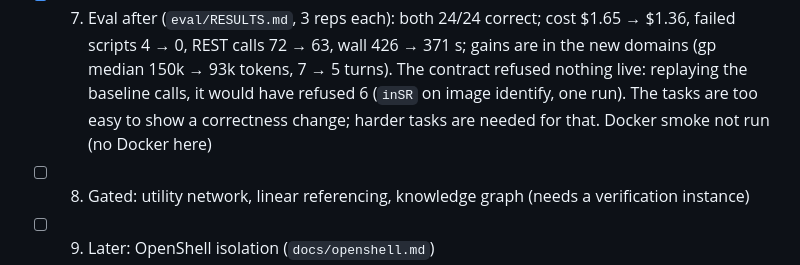
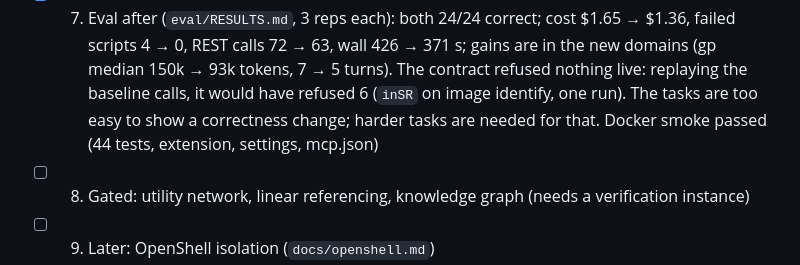
Before and after one commit to mraad/arcpi, a Markdown page: tasks/todo.md, the part around the change. Drawn GitHub-style.

Commit message:
docs: record the Docker smoke test result
Co-Authored-By: Claude Opus 5.5 <noreply@anthropic.com>
Claude-Session: https://claude.ai/code/session_01T8dHDEhv72iHQ3xnqtNGbW

```diff
--- a/tasks/todo.md
+++ b/tasks/todo.md
@@ -19,7 +19,7 @@ hallucinated REST calls. Scripts stay JavaScript (QuickJS); repo code TypeScript
       failed scripts 4 → 0, REST calls 72 → 63, wall 426 → 371 s; gains are in the new domains
       (gp median 150k → 93k tokens, 7 → 5 turns). The contract refused nothing live: replaying the
       baseline calls, it would have refused 6 (`inSR` on image identify, one run). The tasks are too
-      easy to show a correctness change; harder tasks are needed for that. Docker smoke not run (no Docker here)
+      easy to show a correctness change; harder tasks are needed for that. Docker smoke passed (44 tests, extension, settings, mcp.json)
 - [ ] 8. Gated: utility network, linear referencing, knowledge graph (needs a verification instance)
 - [ ] 9. Later: OpenShell isolation (`docs/openshell.md`)
 
```
